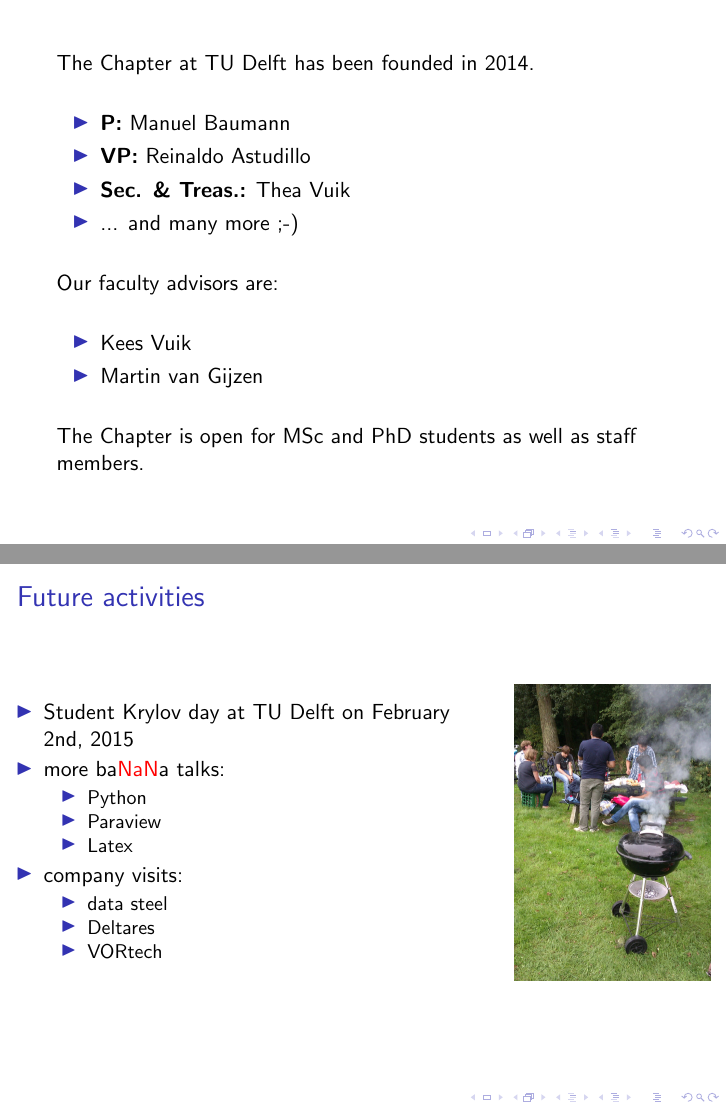
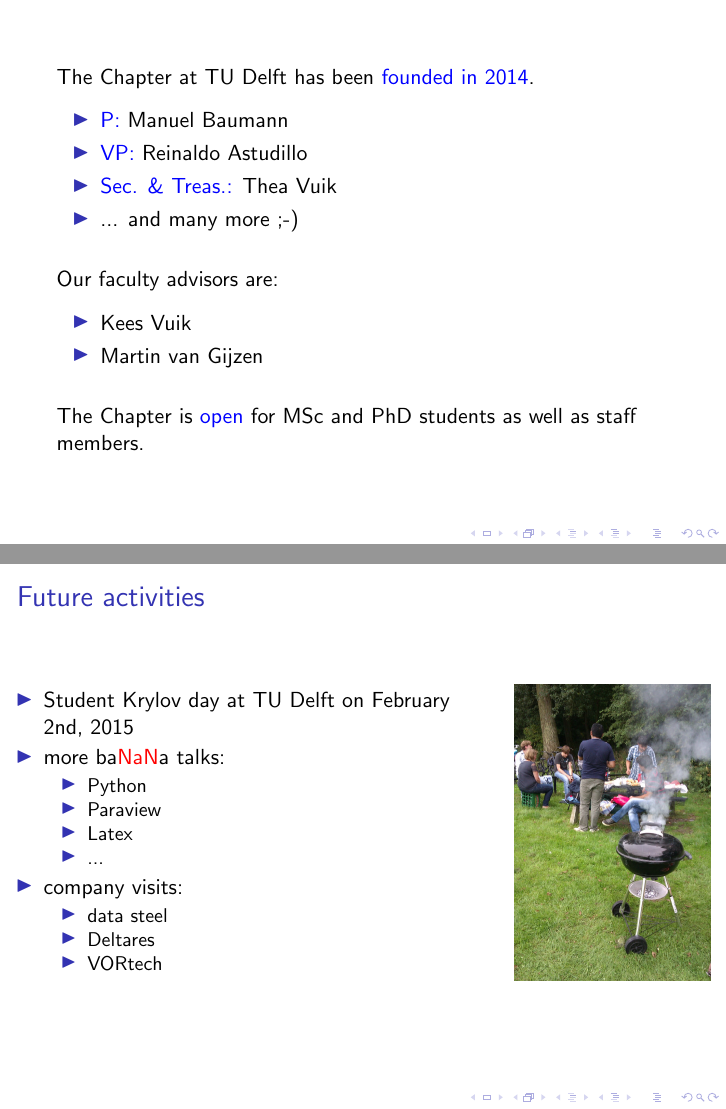
Before and after one commit to sscdelft/kickoff_talk, LaTeX slides (kickoff_ssc.tex): pages 4 and 6 of 8, joined at a grey line. Compiled offline with pdfLaTeX; a LaTeX package or settings file that is missing is left out.

Commit message:
some color

```diff
--- a/kickoff_ssc.tex
+++ b/kickoff_ssc.tex
@@ -49,22 +49,23 @@
 \end{frame}
 
 \begin{frame}
-   The Chapter at TU Delft has been founded in 2014.
-
+   The Chapter at TU Delft has been {\color{blue}founded in 2014}.
+  \vspace{-0.3cm}
   \begin{itemize}
-    \item \textbf{P:} Manuel Baumann
-    \item \textbf{VP:} Reinaldo Astudillo
-    \item \textbf{Sec. \& Treas.:} Thea Vuik
+    \item {\color{blue}P:} Manuel Baumann
+    \item {\color{blue}VP:} Reinaldo Astudillo
+    \item {\color{blue}Sec. \& Treas.:} Thea Vuik
     \item ... and many more ;-)
   \end{itemize}
 
   Our faculty advisors are:
+  \vspace{-0.3cm}
   \begin{itemize}
     \item Kees Vuik
     \item Martin van Gijzen
   \end{itemize}
 
-  The Chapter is open for MSc and PhD students as well as staff members.
+  The Chapter is {\color{blue}open} for MSc and PhD students as well as staff members.
 \end{frame}
 
 
@@ -105,6 +106,7 @@
       \item Python
       \item Paraview
       \item Latex
+      \item ...
   \end{itemize}
   \item company visits:
     \begin{itemize}
```
Also changed, not shown: kickoff_ssc.tex (4 more changed lines).
